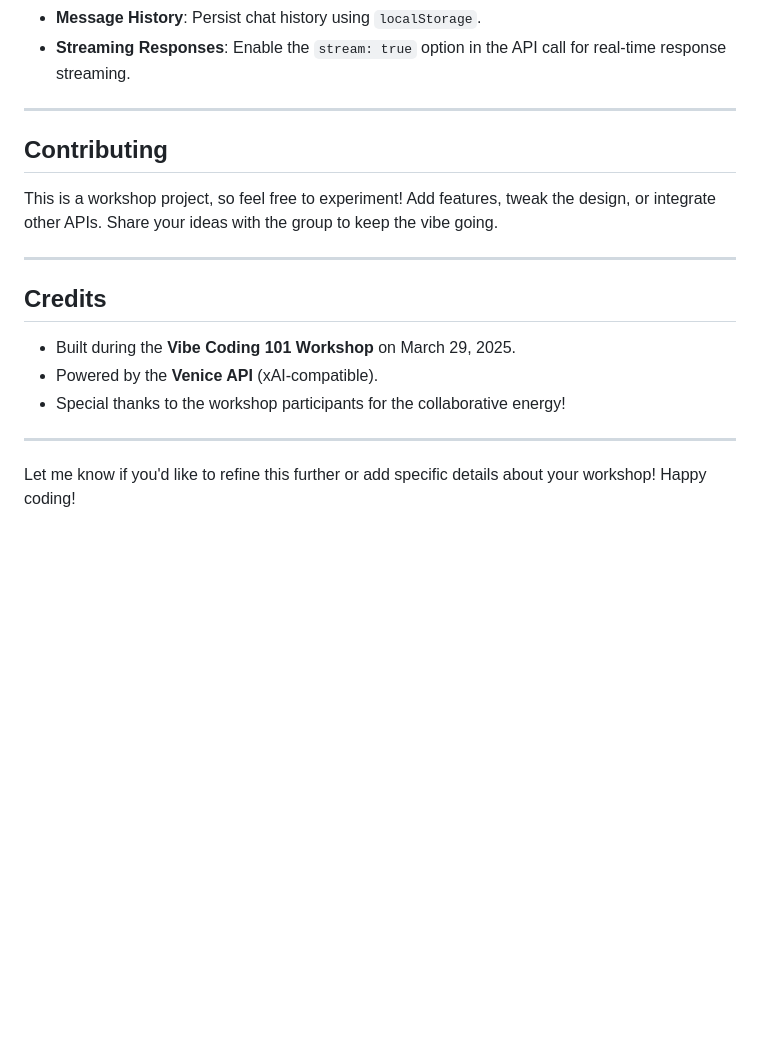
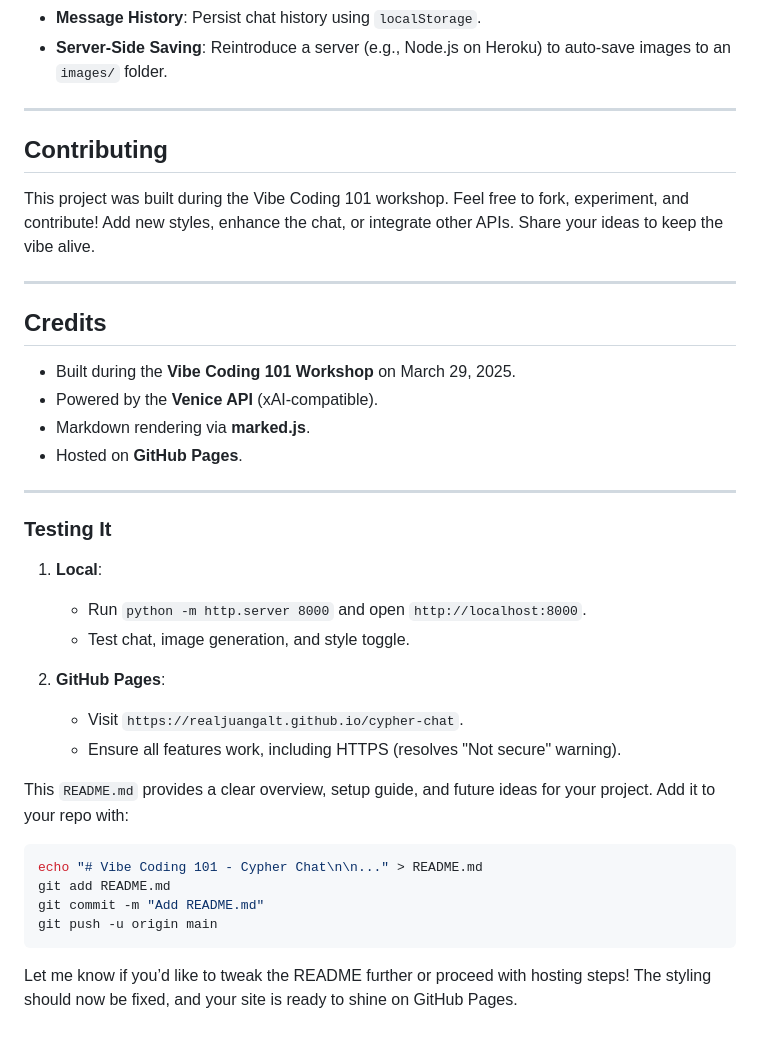
Before and after one commit to realjuangalt/cypher-chat, a Markdown page: readme.md, the part around the change printed below. Drawn GitHub-style; blank space fills up the shorter version.

````diff
--- a/readme.md
+++ b/readme.md
@@ -107,18 +128,37 @@ vibe-coding-workshop/
 - **Message History**: Persist chat history using `localStorage`.
-- **Streaming Responses**: Enable the `stream: true` option in the API call for real-time response streaming.
+- **Server-Side Saving**: Reintroduce a server (e.g., Node.js on Heroku) to auto-save images to an `images/` folder.
 
 ---
 
 ## Contributing
-This is a workshop project, so feel free to experiment! Add features, tweak the design, or integrate other APIs. Share your ideas with the group to keep the vibe going.
+This project was built during the Vibe Coding 101 workshop. Feel free to fork, experiment, and contribute! Add new styles, enhance the chat, or integrate other APIs. Share your ideas to keep the vibe alive.
 
 ---
 
 ## Credits
 - Built during the **Vibe Coding 101 Workshop** on March 29, 2025.
 - Powered by the **Venice API** (xAI-compatible).
-- Special thanks to the workshop participants for the collaborative energy!
+- Markdown rendering via **marked.js**.
+- Hosted on **GitHub Pages**.
 
 ---
 
-Let me know if you'd like to refine this further or add specific details about your workshop! Happy coding!
+### Testing It
+1. **Local**:
+   - Run `python -m http.server 8000` and open `http://localhost:8000`.
+   - Test chat, image generation, and style toggle.
+
+2. **GitHub Pages**:
+   - Visit `https://realjuangalt.github.io/cypher-chat`.
+   - Ensure all features work, including HTTPS (resolves "Not secure" warning).
+
+This `README.md` provides a clear overview, setup guide, and future ideas for your project. Add it to your repo with:
+
+```bash
+echo "# Vibe Coding 101 - Cypher Chat\n\n..." > README.md
+git add README.md
+git commit -m "Add README.md"
+git push -u origin main
+```
+
+Let me know if you’d like to tweak the README further or proceed with hosting steps! The styling should now be fixed, and your site is ready to shine on GitHub Pages.
````
Also changed, not shown: other parts of readme.md (+75 -54 lines).
